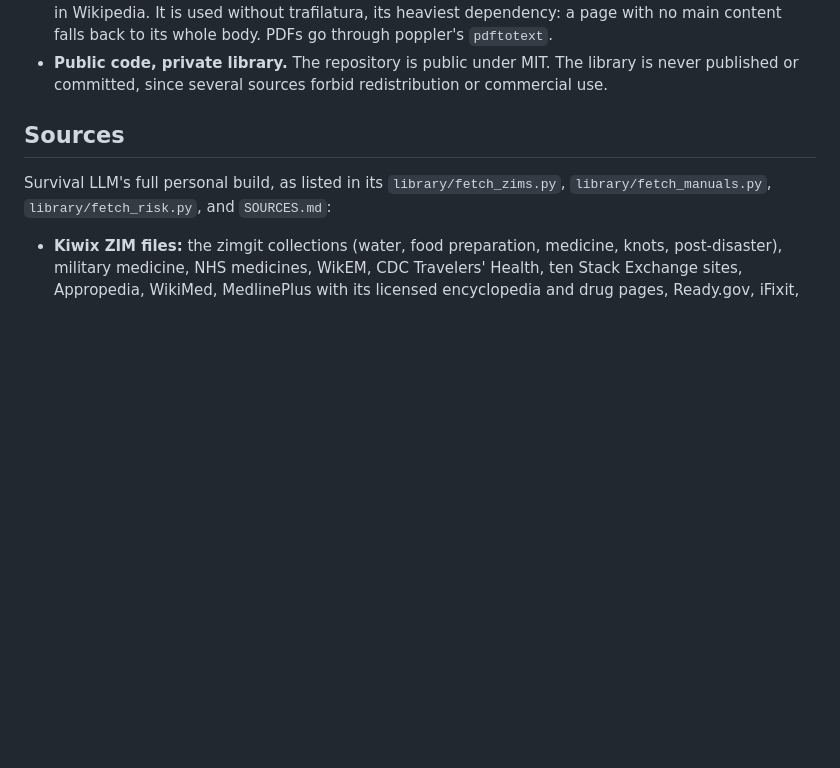
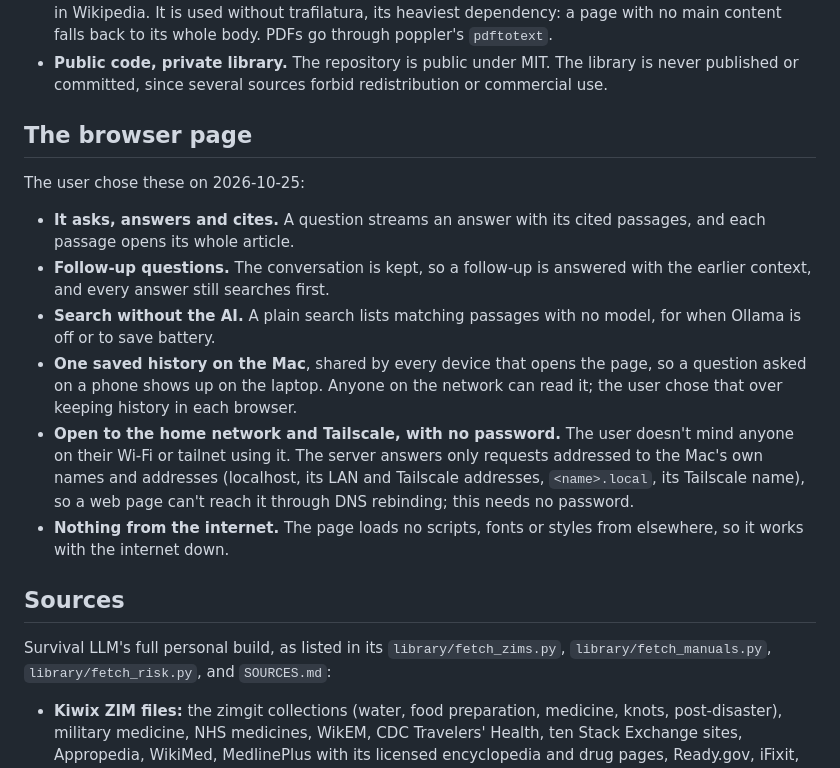
Before and after one commit to jubishop/offline-librarian, a Markdown page: docs/design.md, the part around the change. Rendered like a GitHub page; blank space fills up the shorter version.

Commit message:
📝 docs(design): Record the browser page decisions
Co-Authored-By: Claude Opus 5.5 <noreply@anthropic.com>

```diff
--- a/docs/design.md
+++ b/docs/design.md
@@ -68,6 +68,28 @@ survival assistant built on the same idea.
 - **Public code, private library.** The repository is public under MIT. The
   library is never published or committed, since several sources forbid
   redistribution or commercial use.
+
+## The browser page
+
+The user chose these on 2026-10-25:
+
+- **It asks, answers and cites.** A question streams an answer with its cited
+  passages, and each passage opens its whole article.
+- **Follow-up questions.** The conversation is kept, so a follow-up is
+  answered with the earlier context, and every answer still searches first.
+- **Search without the AI.** A plain search lists matching passages with no
+  model, for when Ollama is off or to save battery.
+- **One saved history on the Mac**, shared by every device that opens the
+  page, so a question asked on a phone shows up on the laptop. Anyone on the
+  network can read it; the user chose that over keeping history in each
+  browser.
+- **Open to the home network and Tailscale, with no password.** The user
+  doesn't mind anyone on their Wi-Fi or tailnet using it. The server answers
+  only requests addressed to the Mac's own names and addresses (localhost, its
+  LAN and Tailscale addresses, `<name>.local`, its Tailscale name), so a web
+  page can't reach it through DNS rebinding; this needs no password.
+- **Nothing from the internet.** The page loads no scripts, fonts or styles
+  from elsewhere, so it works with the internet down.
 
 ## Sources
 
```
